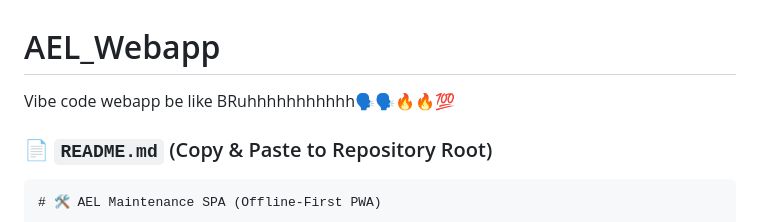
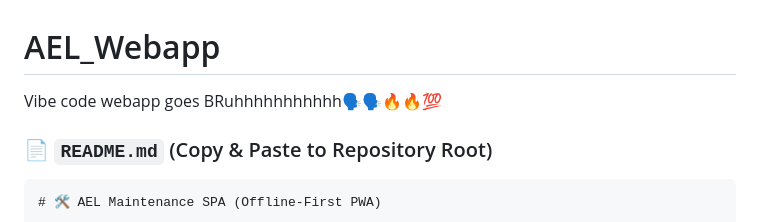
Before and after one commit to iancheungael01/AEL_Webapp, a Markdown page: README.md, the part around the change. Rendered like a GitHub page.

```diff
--- a/README.md
+++ b/README.md
@@ -1,5 +1,5 @@
 # AEL_Webapp
-Vibe code webapp be like BRuhhhhhhhhhhh🗣️🗣️🔥🔥💯
+Vibe code webapp goes BRuhhhhhhhhhhh🗣️🗣️🔥🔥💯
 
 ### 📄 `README.md` (Copy & Paste to Repository Root)
 
```
